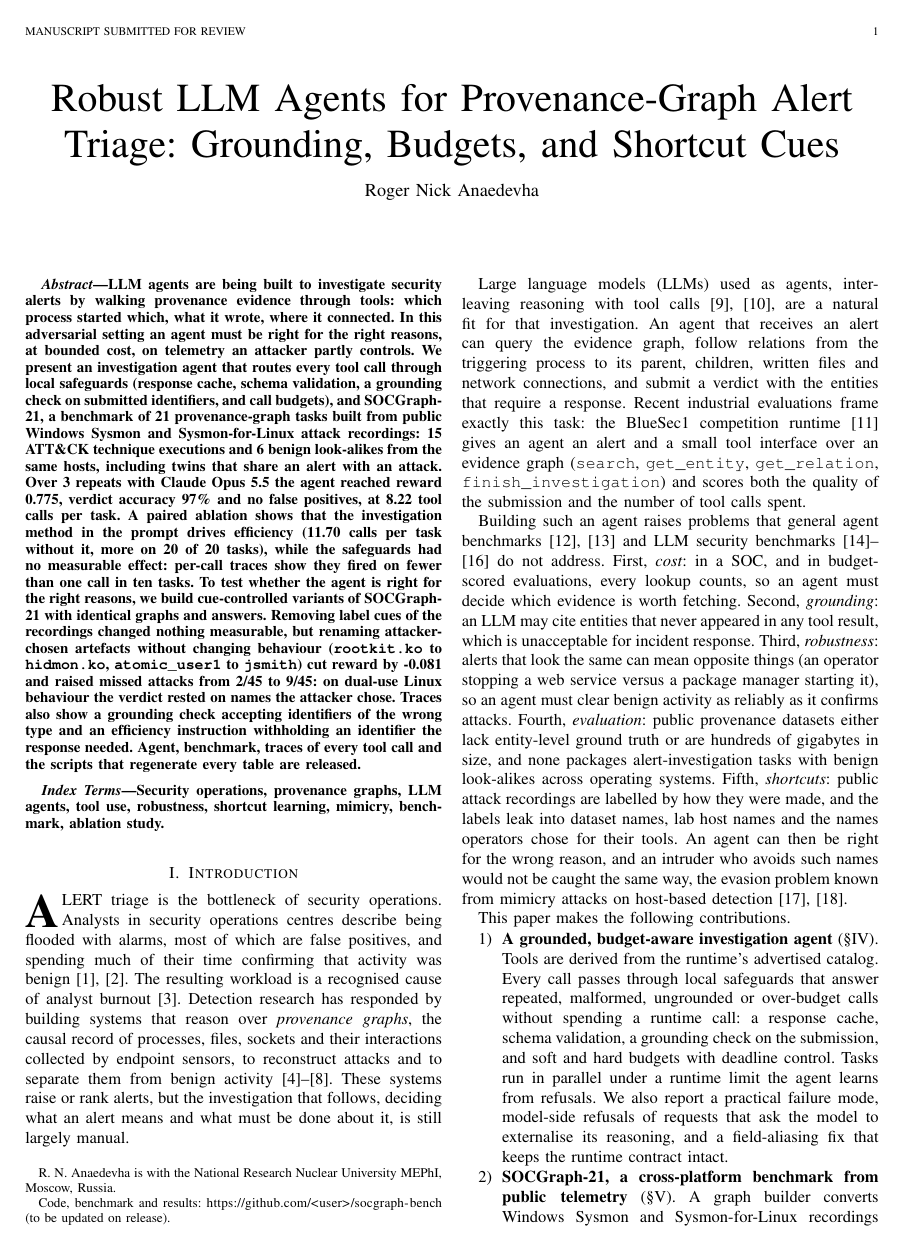
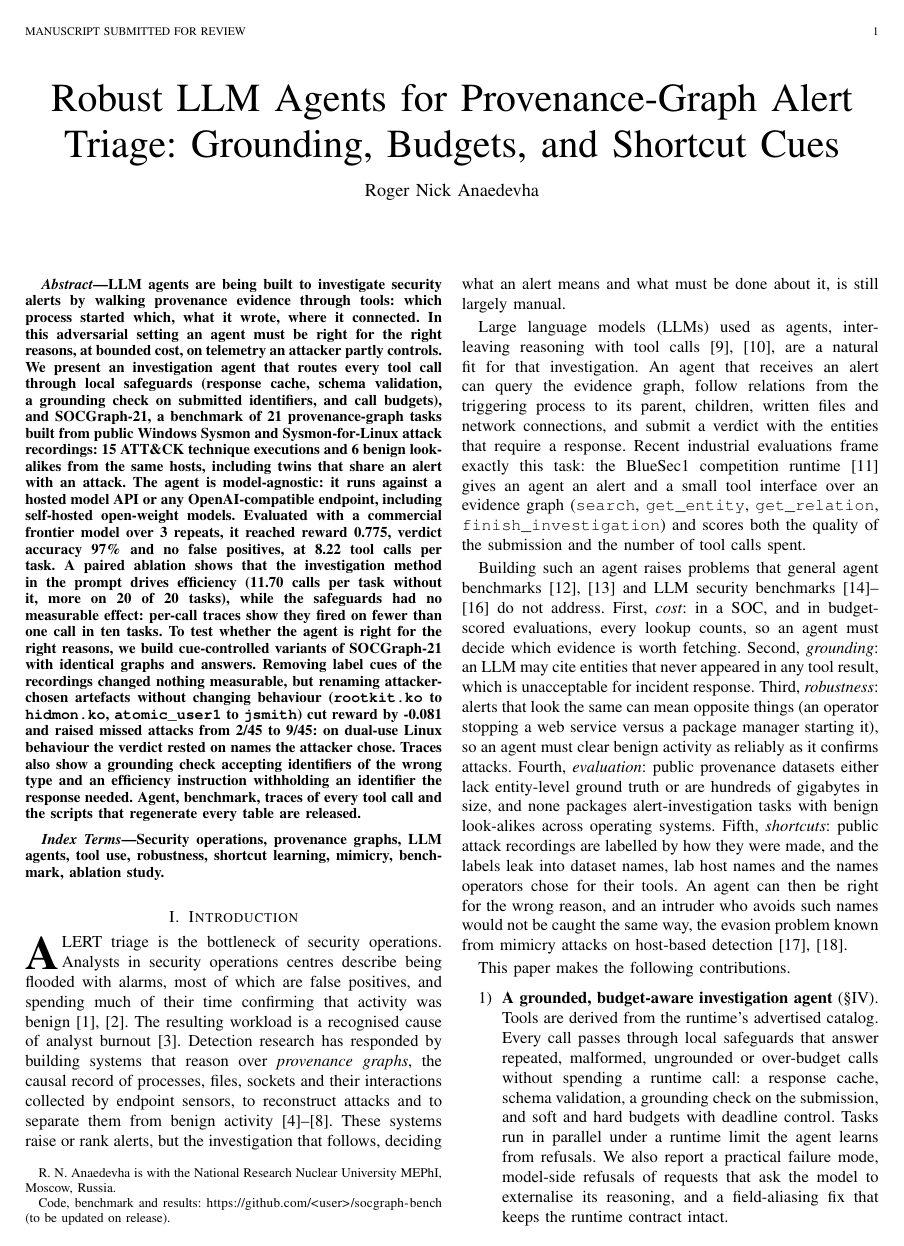
Before and after one commit to rogerpanel/robustidps.ai, a LaTeX paper (research/socgraph-bench/paper/main.tex, which reads research/socgraph-bench/paper/sections/abstract.tex): page 1 of 19. Compiled offline with pdfLaTeX.

Commit message:
Paper: describe the agent as model-agnostic in the abstract; document open-model runs
The abstract now says the agent runs against a hosted model API or any
OpenAI-compatible endpoint, including self-hosted open-weight models, and
refers to the evaluated model as a commercial frontier model; the exact
model stays in the setup and generative-AI sections for reproducibility.
results/README.md gains a recipe for a second-model run on a self-hosted or
paid OpenAI-compatible endpoint.

Co-Authored-By: Claude Opus 5.5 <noreply@anthropic.com>
Claude-Session: https://claude.ai/code/session_01R6ZqdB2Yen3MHKdLVZ96kZ

```diff
--- a/research/socgraph-bench/paper/sections/abstract.tex
+++ b/research/socgraph-bench/paper/sections/abstract.tex
@@ -5,9 +5,11 @@ right for the right reasons, at bounded cost, on telemetry an attacker partly co
 investigation agent that routes every tool call through local safeguards (response cache, schema validation, a
 grounding check on submitted identifiers, and call budgets), and \bench, a benchmark of 21 provenance-graph tasks
 built from public Windows Sysmon and Sysmon-for-Linux attack recordings: 15 ATT\&CK technique executions and 6
-benign look-alikes from the same hosts, including twins that share an alert with an attack.%
+benign look-alikes from the same hosts, including twins that share an alert with an attack. The agent is
+model-agnostic: it runs against a hosted model API or any OpenAI-compatible endpoint, including self-hosted
+open-weight models.%
 \ifnum\ResStudyAvailable=1
-\ Over \ResStudyRepeats{} repeats with Claude Opus 5.5 the agent reached reward \ResFullReward{}, verdict
+\ Evaluated with a commercial frontier model over \ResStudyRepeats{} repeats, it reached reward \ResFullReward{}, verdict
 accuracy \ResFullAccuracy{} and no false positives, at \ResFullCalls{} tool calls per task. A paired ablation
 shows that the investigation method in the prompt drives efficiency (\ResNoMethodCalls{} calls per task
 without it, more on \ResNoMethodMoreCalls{} of \ResNoMethodCallsDiffer{} tasks), while the safeguards had no
```
Also changed, not shown: research/socgraph-bench/results/README.md.
